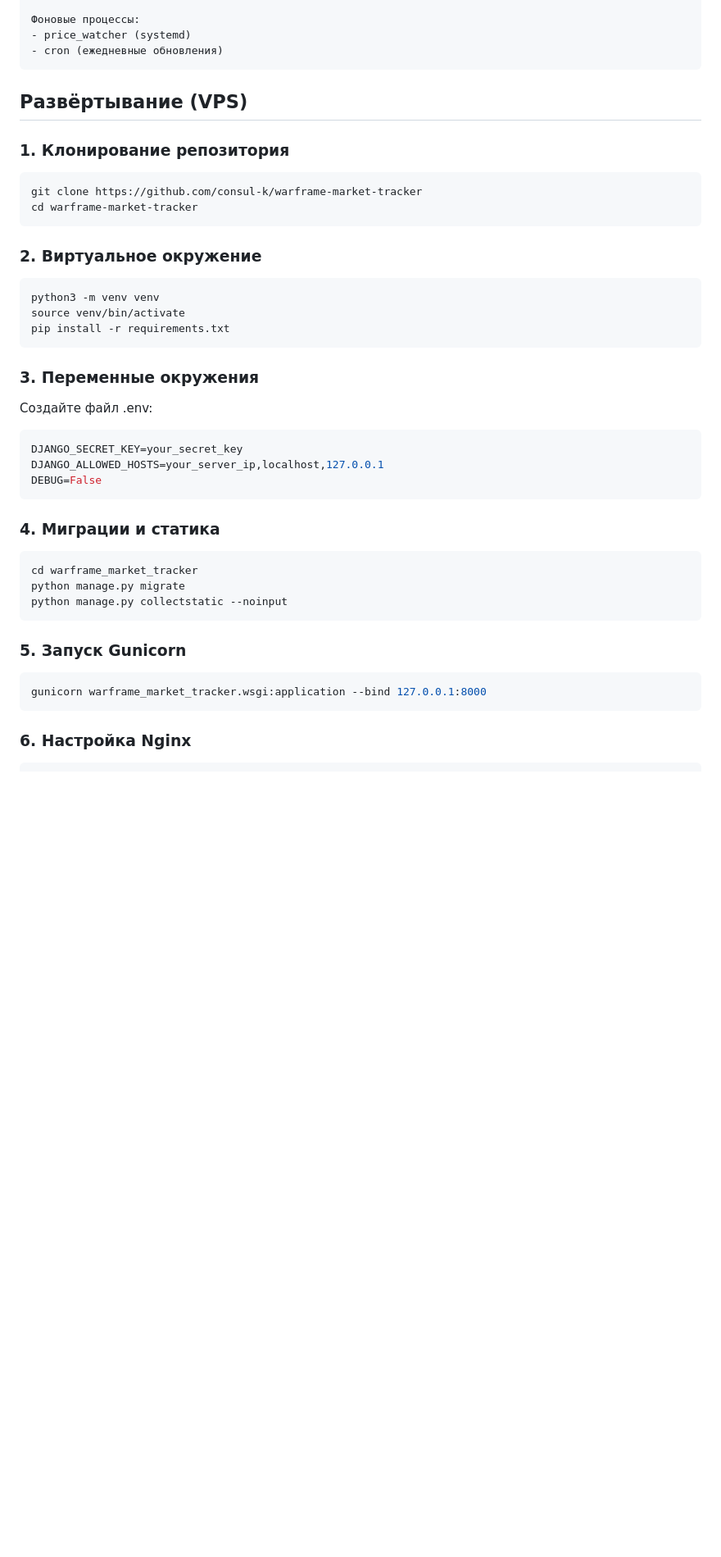
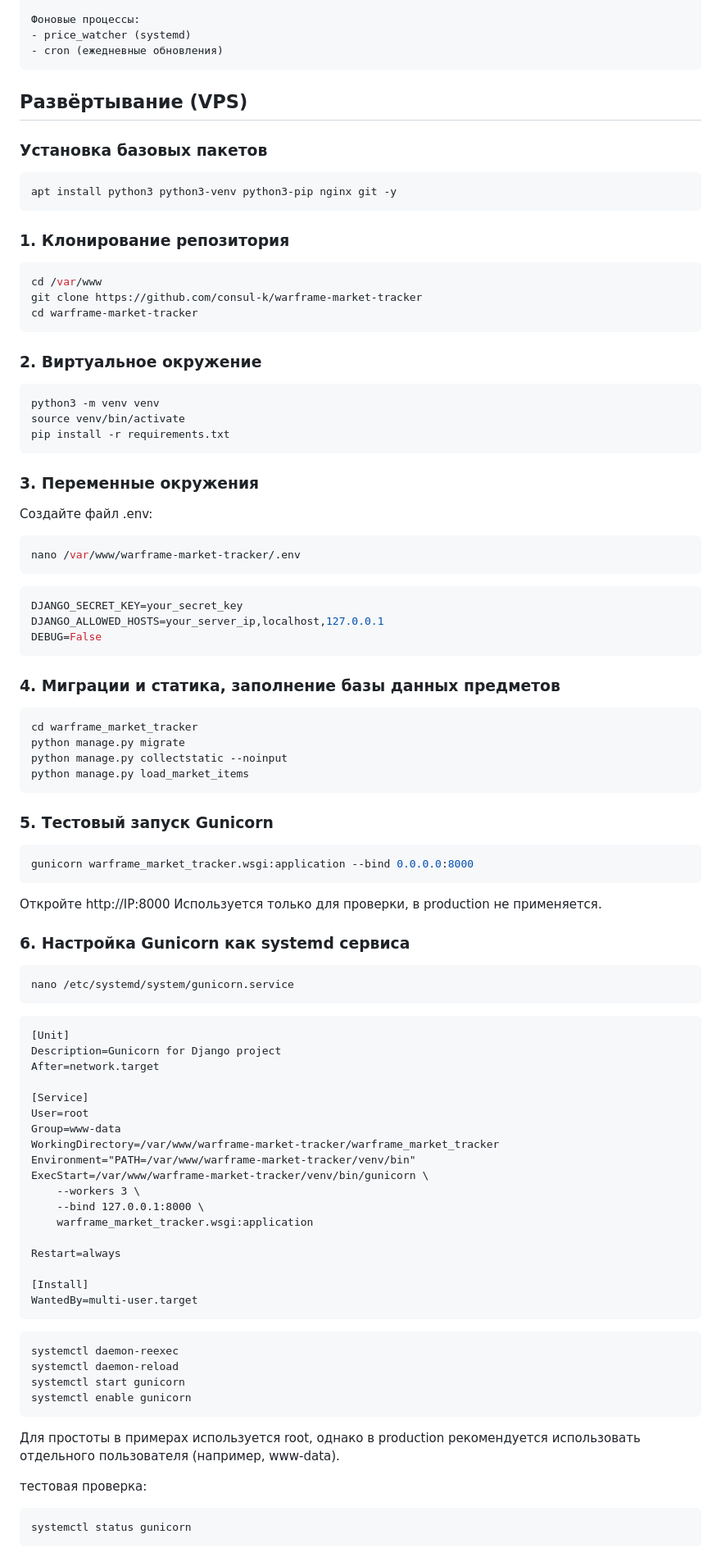
Before and after one commit to consul-k/warframe-market-tracker, a Markdown page: README-Rus.md, the part around one of its changes. Shown at 82% size. Drawn GitHub-style; blank space fills up the shorter version.

````diff
--- a/README-Rus.md
+++ b/README-Rus.md
@@ -60,9 +60,16 @@ SQLite
 
 ## Развёртывание (VPS)
 
+### Установка базовых пакетов
+
+```bash
+apt install python3 python3-venv python3-pip nginx git -y
+```
+
 ### 1. Клонирование репозитория
 
 ```bash
+cd /var/www
 git clone https://github.com/consul-k/warframe-market-tracker
 cd warframe-market-tracker
 ```
@@ -77,19 +84,71 @@ pip install -r requirements.txt
 ### 3. Переменные окружения
 
 Создайте файл .env:
+
+```bash
+nano /var/www/warframe-market-tracker/.env
+```
+
 ```env
 DJANGO_SECRET_KEY=your_secret_key
 DJANGO_ALLOWED_HOSTS=your_server_ip,localhost,127.0.0.1
 DEBUG=False
 ```
-### 4. Миграции и статика
+
+### 4. Миграции и статика, заполнение базы данных предметов
 ```bash
 cd warframe_market_tracker
 python manage.py migrate
 python manage.py collectstatic --noinput
+python manage.py load_market_items
 ```
-### 5. Запуск Gunicorn
+
+### 5. Тестовый запуск Gunicorn
 ```bash
-gunicorn warframe_market_tracker.wsgi:application --bind 127.0.0.1:8000
+gunicorn warframe_market_tracker.wsgi:application --bind 0.0.0.0:8000
 ```
-### 6. Настройка Nginx
+Откройте http://IP:8000
+Используется только для проверки, в production не применяется.
+
+### 6. Настройка Gunicorn как systemd сервиса
+
+```bash
+nano /etc/systemd/system/gunicorn.service
+```
+
+```
+[Unit]
+Description=Gunicorn for Django project
+After=network.target
+
+[Service]
+User=root
+Group=www-data
+WorkingDirectory=/var/www/warframe-market-tracker/warframe_market_tracker
+Environment="PATH=/var/www/warframe-market-tracker/venv/bin"
+ExecStart=/var/www/warframe-market-tracker/venv/bin/gunicorn \
+    --workers 3 \
+    --bind 127.0.0.1:8000 \
+    warframe_market_tracker.wsgi:application
+
+Restart=always
+
+[Install]
+WantedBy=multi-user.target
+```
+
+```bash
+systemctl daemon-reexec
+systemctl daemon-reload
+systemctl start gunicorn
+systemctl enable gunicorn
+```
+
+Для простоты в примерах используется root, однако в production рекомендуется использовать отдельного пользователя (например, www-data).
+
+тестовая проверка:
+
+```bash
+systemctl status gunicorn
+```
+
````
Also changed, not shown: other parts of README-Rus.md (+69 -6 lines).
